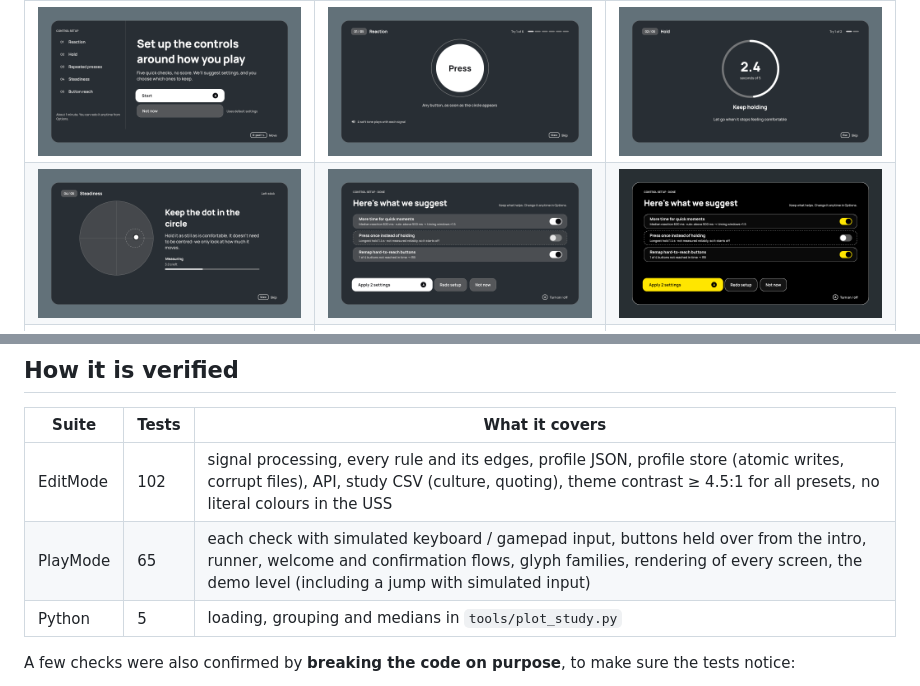
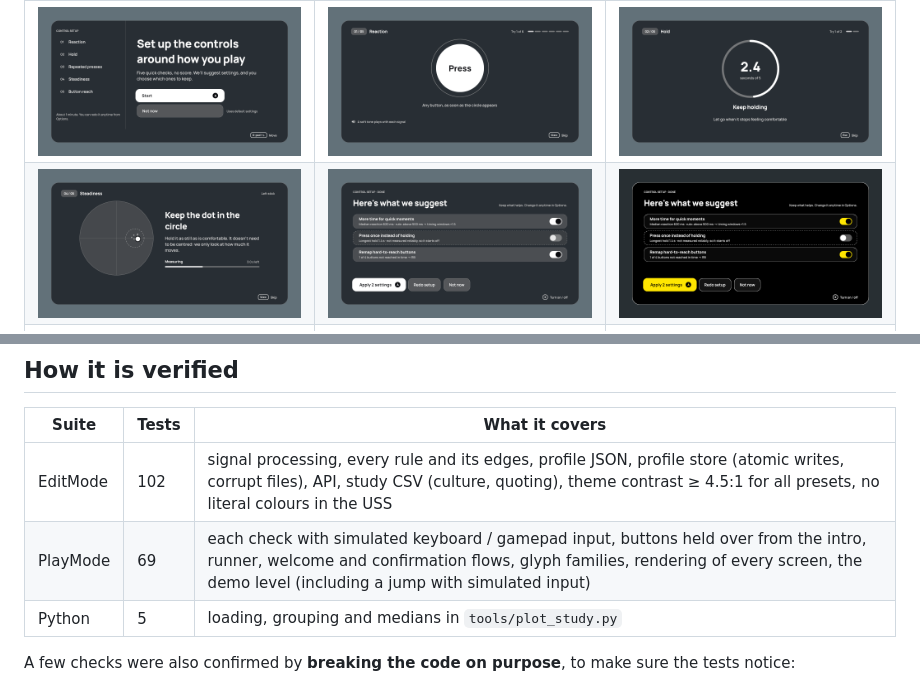
Before and after one commit to morozaniulia/AccessCalibrate, a Markdown page: README.md, 2 parts joined by grey strips. Rendered like a GitHub page; pictures changed too: Docs/images/ui-1-welcome.png, Docs/images/ui-3-reaction.png, Docs/images/ui-4-hold.png.

```diff
--- a/README.md
+++ b/README.md
@@ -107,7 +107,7 @@ Docs/                DESIGN_SPEC.md, screenshots
 | Suite | Tests | What it covers |
 |---|---|---|
 | EditMode | 102 | signal processing, every rule and its edges, profile JSON, profile store (atomic writes, corrupt files), API, study CSV (culture, quoting), theme contrast ≥ 4.5:1 for all presets, no literal colours in the USS |
-| PlayMode | 65 | each check with simulated keyboard / gamepad input, buttons held over from the intro, runner, welcome and confirmation flows, glyph families, rendering of every screen, the demo level (including a jump with simulated input) |
+| PlayMode | 69 | each check with simulated keyboard / gamepad input, buttons held over from the intro, runner, welcome and confirmation flows, glyph families, rendering of every screen, the demo level (including a jump with simulated input) |
 | Python | 5 | loading, grouping and medians in `tools/plot_study.py` |
 
 A few checks were also confirmed by **breaking the code on purpose**, to make sure the tests notice:
```
Also changed, not shown: 9 other files.
